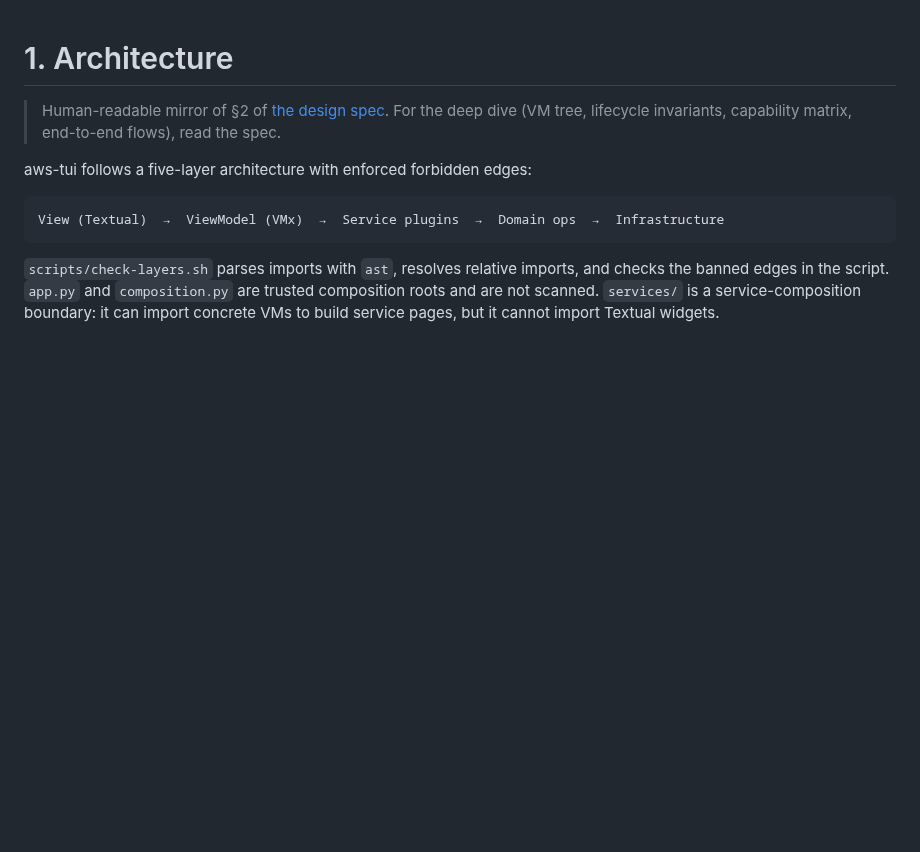
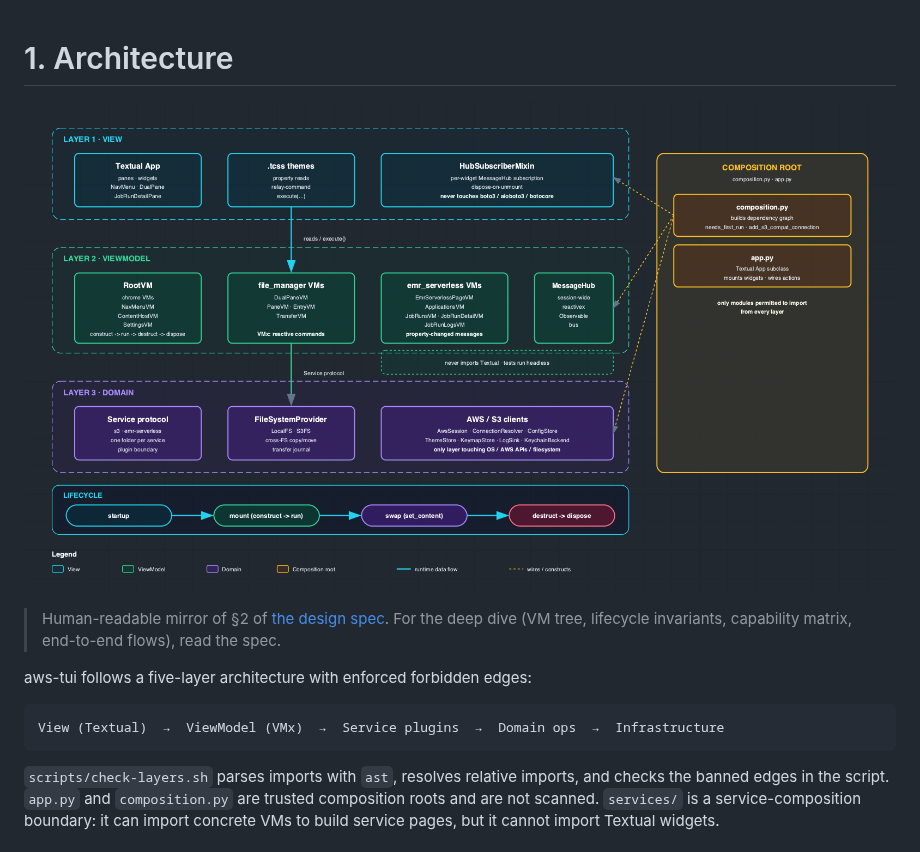
Before and after one commit to thekaveh/aws-tui, a Markdown page: docs/architecture.md, the part around the change. GitHub-like rendering; pictures changed too: docs/diagrams/img/architecture.png (added); blank space fills up the shorter version.

```diff
--- a/docs/architecture.md
+++ b/docs/architecture.md
@@ -1,4 +1,6 @@
 # 1. Architecture
+
+![aws-tui layered MVVM architecture — View over ViewModel over Domain, wired by a composition root, with a startup→mount→dispose lifecycle.](diagrams/img/architecture.png)
 
 > Human-readable mirror of §2 of [the design spec](superpowers/specs/2026-06-13-aws-tui-design.md).
 > For the deep dive (VM tree, lifecycle invariants, capability matrix,
```
Also changed, not shown: docs/index.md (added, +25 -0 lines), 4 other files.
